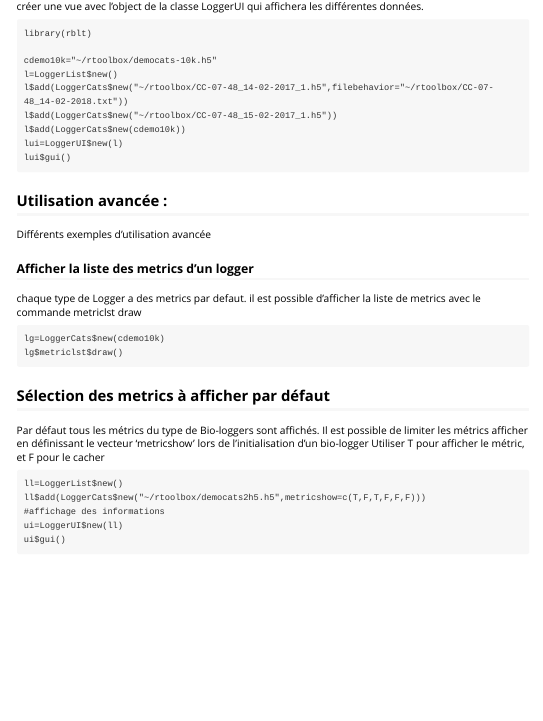
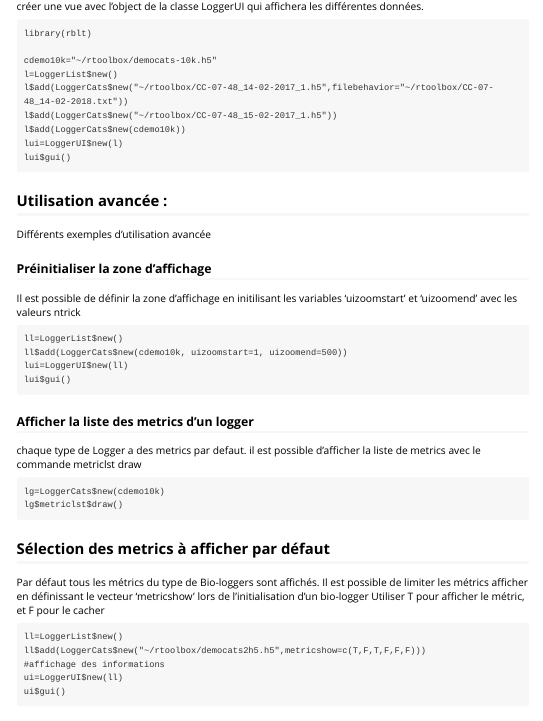
Before and after one commit to sg4r/rblt, an R Markdown document (vignettes/rblt.Rmd): the page in a window 1100 px wide, from 1270 px down. Rendered offline with R 4.5, knitr and Pandoc, with nearby package versions.

Commit message:
add section uizoomstart

````diff
--- a/vignettes/rblt.Rmd
+++ b/vignettes/rblt.Rmd
@@ -61,6 +61,16 @@ lui$gui()
 
 ## Utilisation avancée :
 Différents exemples d'utilisation avancée
+
+### Préinitialiser la zone d'affichage
+Il est possible de définir la zone d'affichage en initilisant les variables 'uizoomstart' et 'uizoomend' avec les valeurs ntrick
+
+```
+ll=LoggerList$new()
+ll$add(LoggerCats$new(cdemo10k, uizoomstart=1, uizoomend=500))
+lui=LoggerUI$new(ll)
+lui$gui()
+```
 
 ### Afficher la liste des metrics d'un logger
 chaque type de Logger a des metrics par defaut. il est possible d'afficher la liste de metrics avec le commande metriclst draw
````
